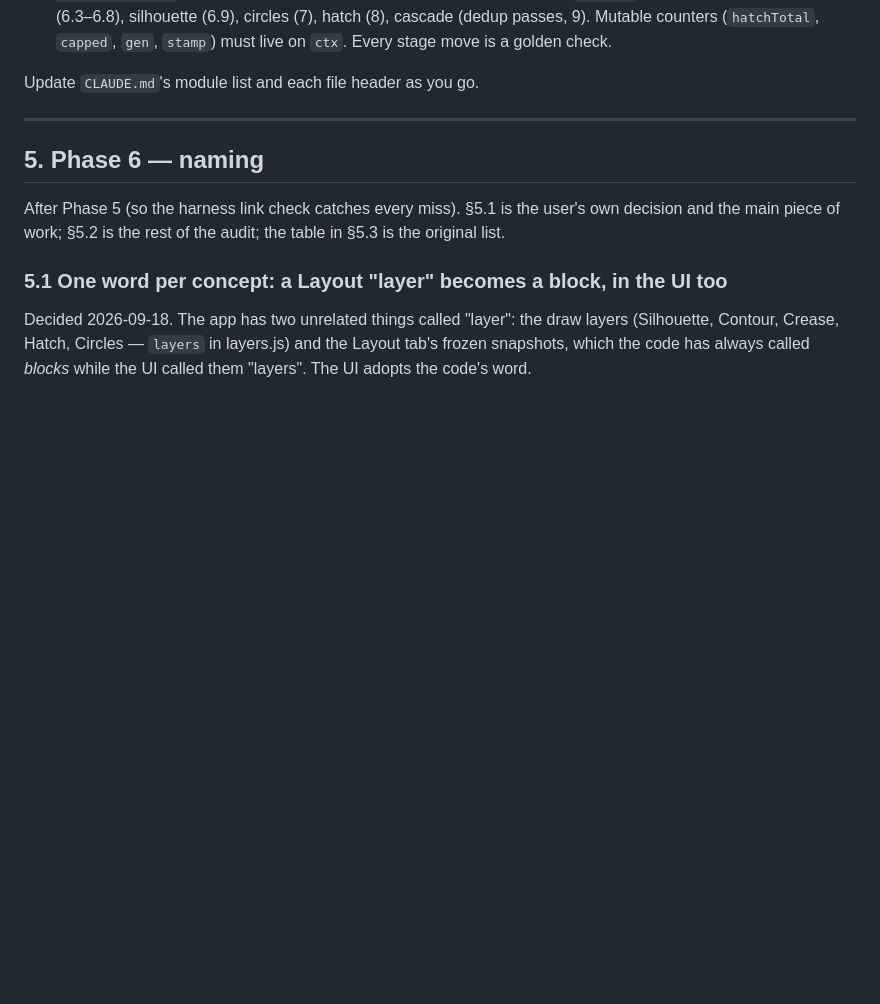
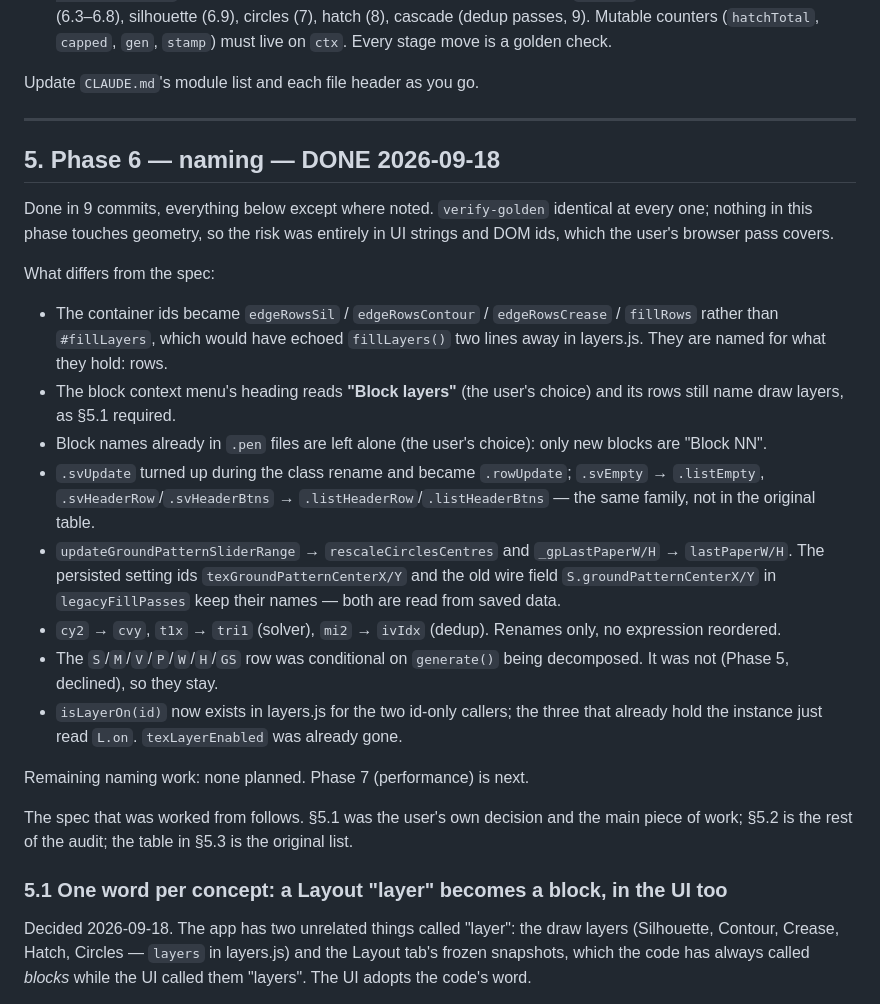
Before and after one commit to de-nsly/PENumbra, a Markdown page: docs/refactor-plan.md, the part around the change. Drawn GitHub-style; blank space fills up the shorter version.

```diff
--- a/docs/refactor-plan.md
+++ b/docs/refactor-plan.md
@@ -436,10 +436,35 @@ Update `CLAUDE.md`'s module list and each file header as you go.
 
 ---
 
-## 5. Phase 6 — naming
+## 5. Phase 6 — naming — DONE 2026-09-18
 
-After Phase 5 (so the harness link check catches every miss). §5.1 is the user's own decision and the
-main piece of work; §5.2 is the rest of the audit; the table in §5.3 is the original list.
+Done in 9 commits, everything below except where noted. `verify-golden` identical at every one; nothing
+in this phase touches geometry, so the risk was entirely in UI strings and DOM ids, which the user's
+browser pass covers.
+
+What differs from the spec:
+- The container ids became `edgeRowsSil` / `edgeRowsContour` / `edgeRowsCrease` / `fillRows` rather than
+  `#fillLayers`, which would have echoed `fillLayers()` two lines away in layers.js. They are named for
+  what they hold: rows.
+- The block context menu's heading reads **"Block layers"** (the user's choice) and its rows still name
+  draw layers, as §5.1 required.
+- Block names already in `.pen` files are left alone (the user's choice): only new blocks are "Block NN".
+- `.svUpdate` turned up during the class rename and became `.rowUpdate`; `.svEmpty` → `.listEmpty`,
+  `.svHeaderRow`/`.svHeaderBtns` → `.listHeaderRow`/`.listHeaderBtns` — the same family, not in the
+  original table.
+- `updateGroundPatternSliderRange` → `rescaleCirclesCentres` and `_gpLastPaperW/H` → `lastPaperW/H`.
+  The persisted setting ids `texGroundPatternCenterX/Y` and the old wire field `S.groundPatternCenterX/Y`
+  in `legacyFillPasses` keep their names — both are read from saved data.
+- `cy2` → `cvy`, `t1x` → `tri1` (solver), `mi2` → `ivIdx` (dedup). Renames only, no expression reordered.
+- The `S`/`M`/`V`/`P`/`W`/`H`/`GS` row was conditional on `generate()` being decomposed. It was not
+  (Phase 5, declined), so they stay.
+- `isLayerOn(id)` now exists in layers.js for the two id-only callers; the three that already hold the
+  instance just read `L.on`. `texLayerEnabled` was already gone.
+
+Remaining naming work: none planned. Phase 7 (performance) is next.
+
+The spec that was worked from follows. §5.1 was the user's own decision and the main piece of work;
+§5.2 is the rest of the audit; the table in §5.3 is the original list.
 
 ### 5.1 One word per concept: a Layout "layer" becomes a **block**, in the UI too
 
```
Also changed, not shown: CLAUDE.md (+14 -9 lines).
